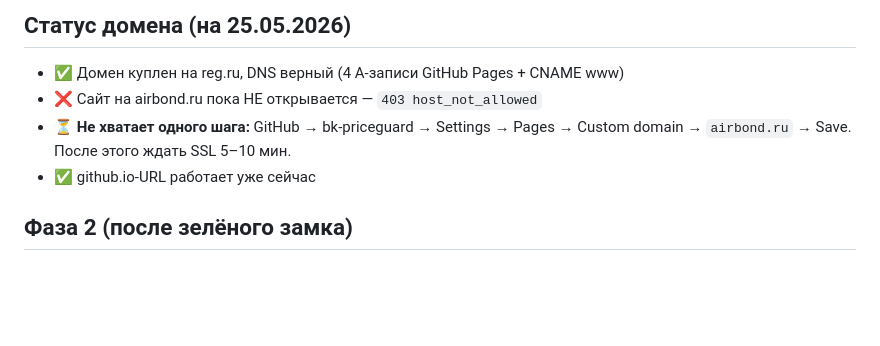
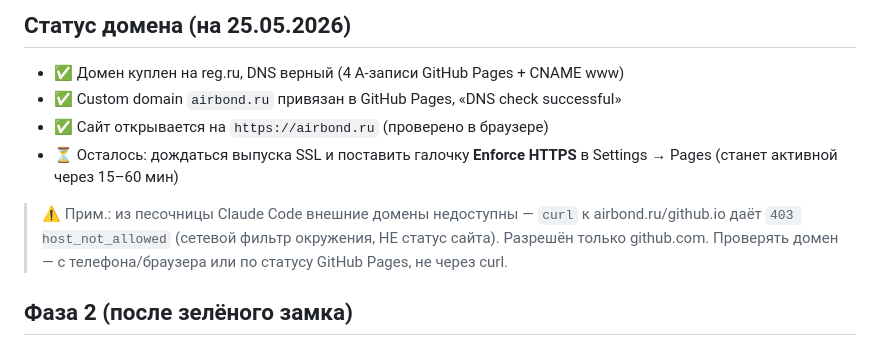
Before and after one commit to russoroma873420-hash/bk-priceguard, a Markdown page: CLAUDE.md, the part around the change. Rendered like a GitHub page; blank space fills up the shorter version.

Commit message:
Update domain status: airbond.ru live, awaiting Enforce HTTPS
Custom domain привязан в GitHub Pages (DNS check successful), сайт
открывается на https://airbond.ru. Осталось дождаться SSL и включить
Enforce HTTPS. Добавлена заметка, что 403 host_not_allowed из песочницы —
это сетевой фильтр окружения, а не статус сайта.

https://claude.ai/code/session_01GYTnr4phzpTscPgPYwv1aL

```diff
--- a/CLAUDE.md
+++ b/CLAUDE.md
@@ -62,9 +62,11 @@
 
 ## Статус домена (на 25.05.2026)
 - ✅ Домен куплен на reg.ru, DNS верный (4 A-записи GitHub Pages + CNAME www)
-- ❌ Сайт на airbond.ru пока НЕ открывается — `403 host_not_allowed`
-- ⏳ **Не хватает одного шага:** GitHub → bk-priceguard → Settings → Pages → Custom domain → `airbond.ru` → Save. После этого ждать SSL 5–10 мин.
-- ✅ github.io-URL работает уже сейчас
+- ✅ Custom domain `airbond.ru` привязан в GitHub Pages, «DNS check successful»
+- ✅ Сайт открывается на `https://airbond.ru` (проверено в браузере)
+- ⏳ Осталось: дождаться выпуска SSL и поставить галочку **Enforce HTTPS** в Settings → Pages (станет активной через 15–60 мин)
+
+> ⚠️ Прим.: из песочницы Claude Code внешние домены недоступны — `curl` к airbond.ru/github.io даёт `403 host_not_allowed` (сетевой фильтр окружения, НЕ статус сайта). Разрешён только github.com. Проверять домен — с телефона/браузера или по статусу GitHub Pages, не через curl.
 
 ## Фаза 2 (после зелёного замка)
 1. Реставрация фото (приоритет — задача от Екатерины, первый денежный поток)
```
